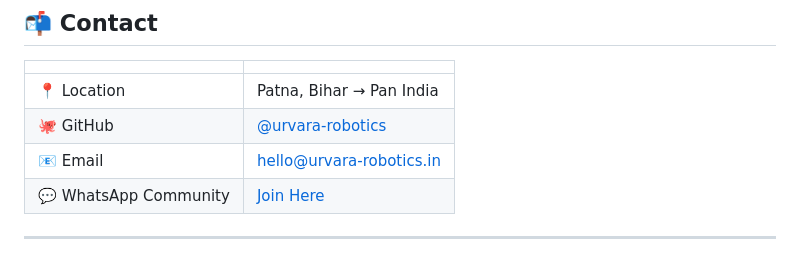
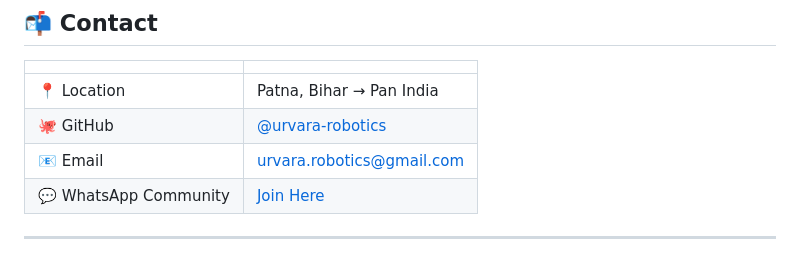
Before and after one commit to RajBhadani/Urvara-Robotics, a Markdown page: README.md, the part around the change. GitHub-like rendering.

```diff
--- a/README.md
+++ b/README.md
@@ -269,7 +269,7 @@ Please read [CONTRIBUTING.md](CONTRIBUTING.md) before submitting a PR.
 |---|---|
 | 📍 Location | Patna, Bihar → Pan India |
 | 🐙 GitHub | [@urvara-robotics](https://github.com/urvara-robotics) |
-| 📧 Email | hello@urvara-robotics.in |
+| 📧 Email | urvara.robotics@gmail.com |
 | 💬 WhatsApp Community | [Join Here](#) |
 
 ---
```
